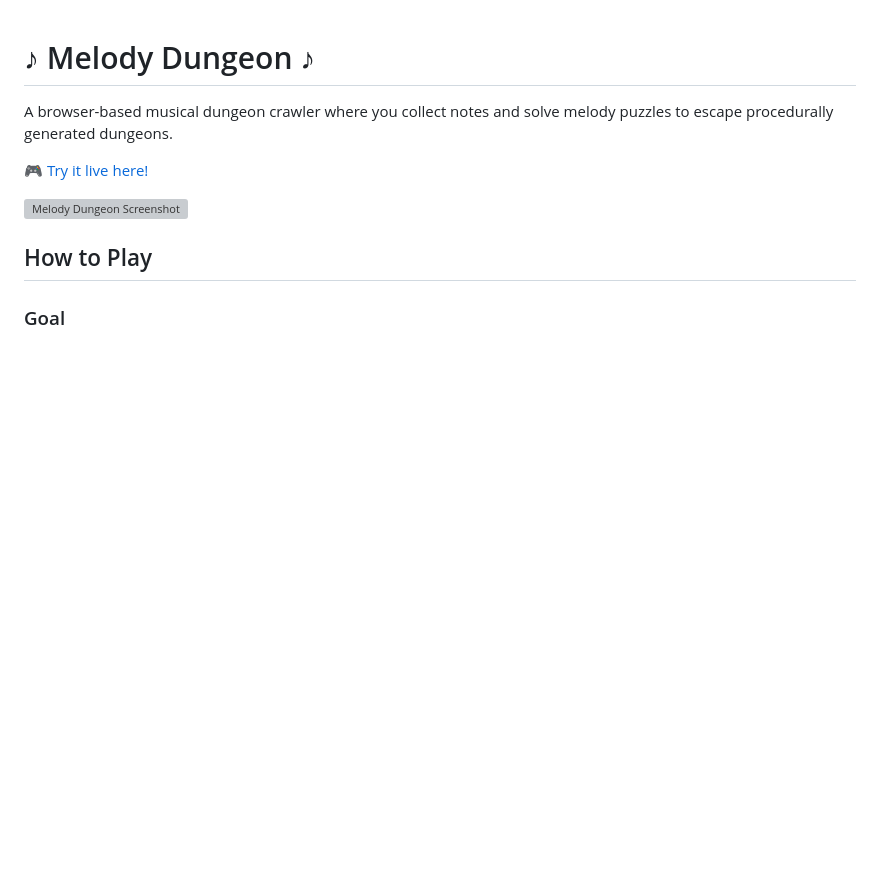
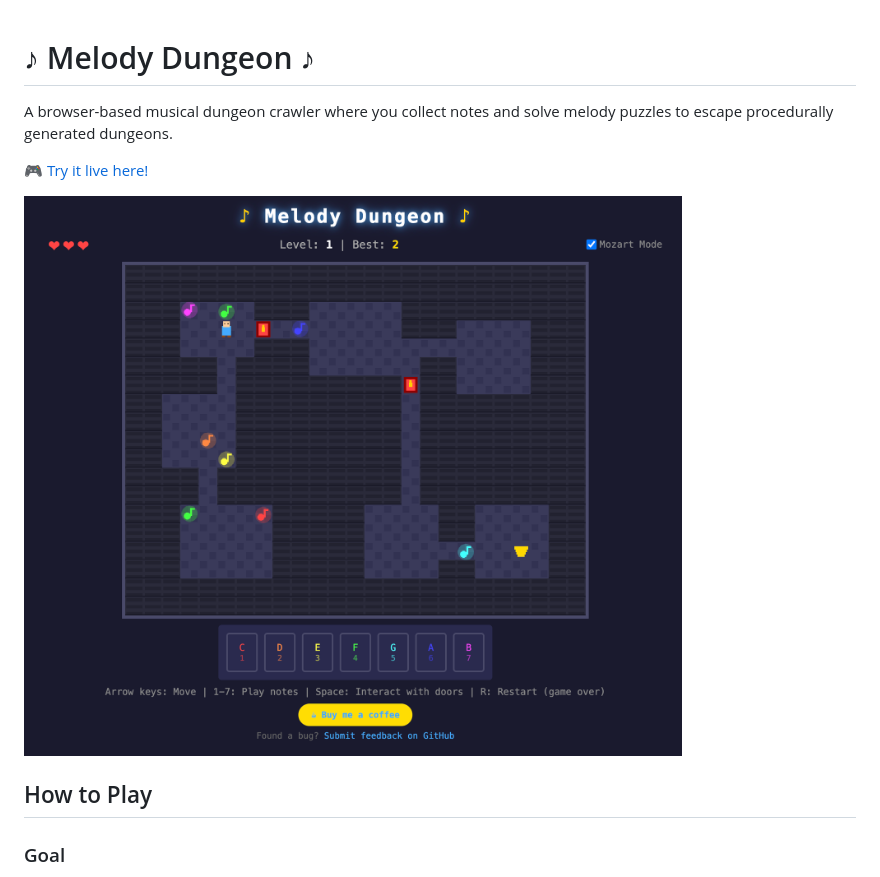
Before and after one commit to bufordeeds/melody-dungeon, a Markdown page: README.md, the part around the change. GitHub-like rendering; pictures changed too: melody-dungeon.png (added); blank space fills up the shorter version; grey boxes are pictures that could not be loaded.

Commit message:
feat: Add melody dungeon image asset

```diff
--- a/README.md
+++ b/README.md
@@ -4,7 +4,7 @@ A browser-based musical dungeon crawler where you collect notes and solve melody
 
 🎮 [Try it live here!](https://bufordeeds.github.io/melody-dungeon/)
 
-![Melody Dungeon Screenshot](screenshot.png)
+![Melody Dungeon Screenshot](melody-dungeon.png)
 
 ## How to Play
 
```
